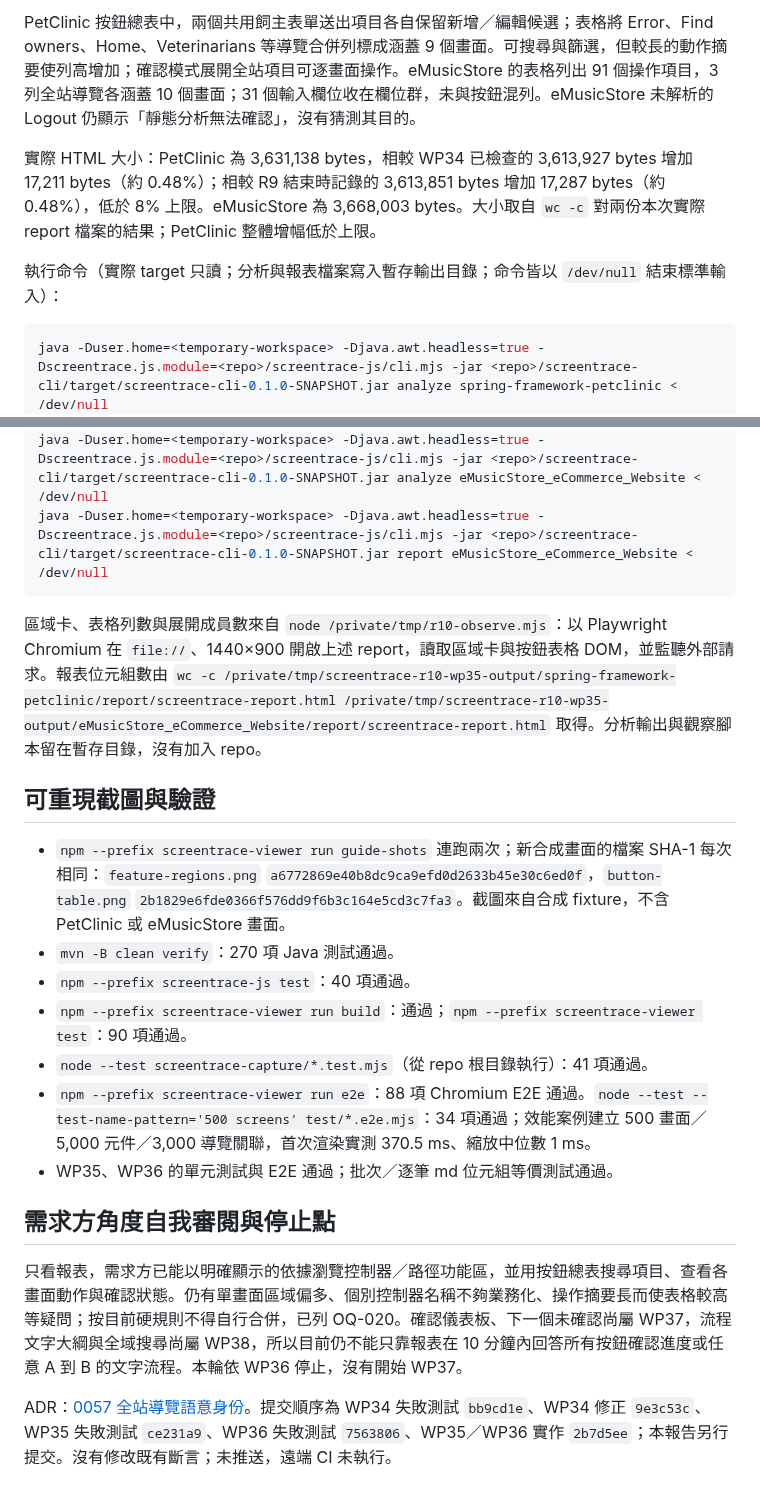
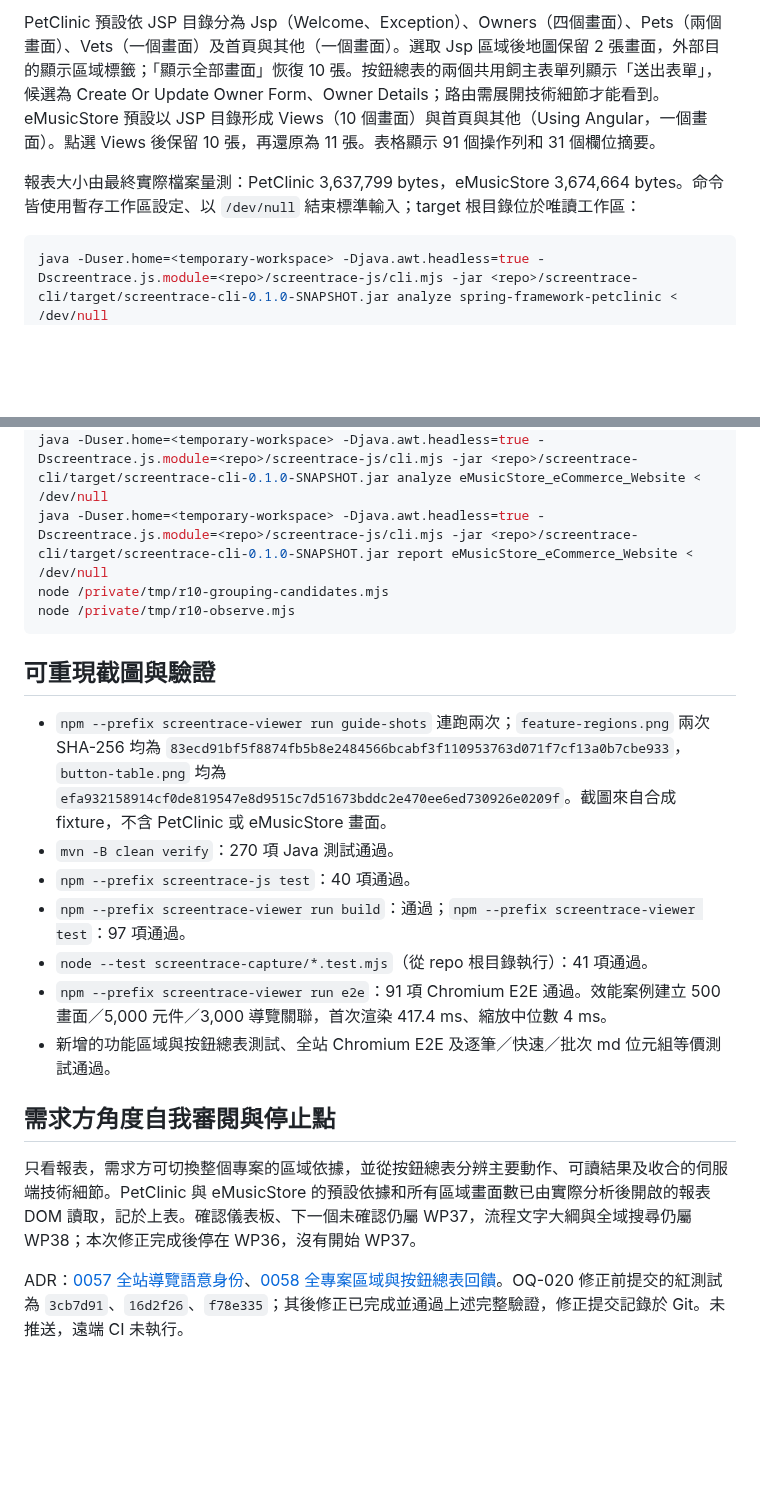
Before and after one commit to sprangdes/screentrace, a Markdown page: docs/reports/R10.md, 2 parts joined by grey strips. Rendered like a GitHub page; blank space fills up the shorter version.

Commit message:
WP35: apply OQ-020 region and button feedback rules

````diff
--- a/docs/reports/R10.md
+++ b/docs/reports/R10.md
@@ -74,31 +65,29 @@ PetClinic 與 eMusicStore 本輪新報表均以 Chromium `file://` 在 1440×900
 
-PetClinic 按鈕總表中，兩個共用飼主表單送出項目各自保留新增／編輯候選；表格將 Error、Find owners、Home、Veterinarians 等導覽合併列標成涵蓋 9 個畫面。可搜尋與篩選，但較長的動作摘要使列高增加；確認模式展開全站項目可逐畫面操作。eMusicStore 的表格列出 91 個操作項目，3 列全站導覽各涵蓋 10 個畫面；31 個輸入欄位收在欄位群，未與按鈕混列。eMusicStore 未解析的 Logout 仍顯示「靜態分析無法確認」，沒有猜測其目的。
+PetClinic 預設依 JSP 目錄分為 Jsp（Welcome、Exception）、Owners（四個畫面）、Pets（兩個畫面）、Vets（一個畫面）及首頁與其他（一個畫面）。選取 Jsp 區域後地圖保留 2 張畫面，外部目的顯示區域標籤；「顯示全部畫面」恢復 10 張。按鈕總表的兩個共用飼主表單列顯示「送出表單」，候選為 Create Or Update Owner Form、Owner Details；路由需展開技術細節才能看到。eMusicStore 預設以 JSP 目錄形成 Views（10 個畫面）與首頁與其他（Using Angular，一個畫面）。點選 Views 後保留 10 張，再還原為 11 張。表格顯示 91 個操作列和 31 個欄位摘要。
 
-實際 HTML 大小：PetClinic 為 3,631,138 bytes，相較 WP34 已檢查的 3,613,927 bytes 增加 17,211 bytes（約 0.48%）；相較 R9 結束時記錄的 3,613,851 bytes 增加 17,287 bytes（約 0.48%），低於 8% 上限。eMusicStore 為 3,668,003 bytes。大小取自 `wc -c` 對兩份本次實際 report 檔案的結果；PetClinic 整體增幅低於上限。
-
-執行命令（實際 target 只讀；分析與報表檔案寫入暫存輸出目錄；命令皆以 `/dev/null` 結束標準輸入）：
+報表大小由最終實際檔案量測：PetClinic 3,637,799 bytes，eMusicStore 3,674,664 bytes。命令皆使用暫存工作區設定、以 `/dev/null` 結束標準輸入；target 根目錄位於唯讀工作區：
 
 ```sh
 java -Duser.home=<temporary-workspace> -Djava.awt.headless=true -Dscreentrace.js.module=<repo>/screentrace-js/cli.mjs -jar <repo>/screentrace-cli/target/screentrace-cli-0.1.0-SNAPSHOT.jar analyze spring-framework-petclinic < /dev/null
 java -Duser.home=<temporary-workspace> -Djava.awt.headless=true -Dscreentrace.js.module=<repo>/screentrace-js/cli.mjs -jar <repo>/screentrace-cli/target/screentrace-cli-0.1.0-SNAPSHOT.jar report spring-framework-petclinic < /dev/null
 java -Duser.home=<temporary-workspace> -Djava.awt.headless=true -Dscreentrace.js.module=<repo>/screentrace-js/cli.mjs -jar <repo>/screentrace-cli/target/screentrace-cli-0.1.0-SNAPSHOT.jar analyze eMusicStore_eCommerce_Website < /dev/null
 java -Duser.home=<temporary-workspace> -Djava.awt.headless=true -Dscreentrace.js.module=<repo>/screentrace-js/cli.mjs -jar <repo>/screentrace-cli/target/screentrace-cli-0.1.0-SNAPSHOT.jar report eMusicStore_eCommerce_Website < /dev/null
+node /private/tmp/r10-grouping-candidates.mjs
+node /private/tmp/r10-observe.mjs
 ```
-
-區域卡、表格列數與展開成員數來自 `node /private/tmp/r10-observe.mjs`：以 Playwright Chromium 在 `file://`、1440×900 開啟上述 report，讀取區域卡與按鈕表格 DOM，並監聽外部請求。報表位元組數由 `wc -c /private/tmp/screentrace-r10-wp35-output/spring-framework-petclinic/report/screentrace-report.html /private/tmp/screentrace-r10-wp35-output/eMusicStore_eCommerce_Website/report/screentrace-report.html` 取得。分析輸出與觀察腳本留在暫存目錄，沒有加入 repo。
 
 ## 可重現截圖與驗證
 
-- `npm --prefix screentrace-viewer run guide-shots` 連跑兩次；新合成畫面的檔案 SHA-1 每次相同：`feature-regions.png` `a6772869e40b8dc9ca9efd0d2633b45e30c6ed0f`，`button-table.png` `2b1829e6fde0366f576dd9f6b3c164e5cd3c7fa3`。截圖來自合成 fixture，不含 PetClinic 或 eMusicStore 畫面。
+- `npm --prefix screentrace-viewer run guide-shots` 連跑兩次；`feature-regions.png` 兩次 SHA-256 均為 `83ecd91bf5f8874fb5b8e2484566bcabf3f110953763d071f7cf13a0b7cbe933`，`button-table.png` 均為 `efa932158914cf0de819547e8d9515c7d51673bddc2e470ee6ed730926e0209f`。截圖來自合成 fixture，不含 PetClinic 或 eMusicStore 畫面。
 - `mvn -B clean verify`：270 項 Java 測試通過。
 - `npm --prefix screentrace-js test`：40 項通過。
-- `npm --prefix screentrace-viewer run build`：通過；`npm --prefix screentrace-viewer test`：90 項通過。
+- `npm --prefix screentrace-viewer run build`：通過；`npm --prefix screentrace-viewer test`：97 項通過。
 - `node --test screentrace-capture/*.test.mjs`（從 repo 根目錄執行）：41 項通過。
-- `npm --prefix screentrace-viewer run e2e`：88 項 Chromium E2E 通過。`node --test --test-name-pattern='500 screens' test/*.e2e.mjs`：34 項通過；效能案例建立 500 畫面／5,000 元件／3,000 導覽關聯，首次渲染實測 370.5 ms、縮放中位數 1 ms。
-- WP35、WP36 的單元測試與 E2E 通過；批次／逐筆 md 位元組等價測試通過。
+- `npm --prefix screentrace-viewer run e2e`：91 項 Chromium E2E 通過。效能案例建立 500 畫面／5,000 元件／3,000 導覽關聯，首次渲染 417.4 ms、縮放中位數 4 ms。
+- 新增的功能區域與按鈕總表測試、全站 Chromium E2E 及逐筆／快速／批次 md 位元組等價測試通過。
 
 ## 需求方角度自我審閱與停止點
 
-只看報表，需求方已能以明確顯示的依據瀏覽控制器／路徑功能區，並用按鈕總表搜尋項目、查看各畫面動作與確認狀態。仍有單畫面區域偏多、個別控制器名稱不夠業務化、操作摘要長而使表格較高等疑問；按目前硬規則不得自行合併，已列 OQ-020。確認儀表板、下一個未確認尚屬 WP37，流程文字大綱與全域搜尋尚屬 WP38，所以目前仍不能只靠報表在 10 分鐘內回答所有按鈕確認進度或任意 A 到 B 的文字流程。本輪依 WP36 停止，沒有開始 WP37。
+只看報表，需求方可切換整個專案的區域依據，並從按鈕總表分辨主要動作、可讀結果及收合的伺服端技術細節。PetClinic 與 eMusicStore 的預設依據和所有區域畫面數已由實際分析後開啟的報表 DOM 讀取，記於上表。確認儀表板、下一個未確認仍屬 WP37，流程文字大綱與全域搜尋仍屬 WP38；本次修正完成後停在 WP36，沒有開始 WP37。
 
-ADR：[0057 全站導覽語意身份](../adr/0057-global-navigation-semantic-identity.md)。提交順序為 WP34 失敗測試 `bb9cd1e`、WP34 修正 `9e3c53c`、WP35 失敗測試 `ce231a9`、WP36 失敗測試 `7563806`、WP35／WP36 實作 `2b7d5ee`；本報告另行提交。沒有修改既有斷言；未推送，遠端 CI 未執行。
+ADR：[0057 全站導覽語意身份](../adr/0057-global-navigation-semantic-identity.md)、[0058 全專案區域與按鈕總表回饋](../adr/0058-project-wide-regions-and-button-table-feedback.md)。OQ-020 修正前提交的紅測試為 `3cb7d91`、`16d2f26`、`f78e335`；其後修正已完成並通過上述完整驗證，修正提交記錄於 Git。未推送，遠端 CI 未執行。
````
Also changed, not shown: other parts of docs/reports/R10.md (+17 -26 lines), docs/OPEN_QUESTIONS.md (+4 -7 lines), docs/adr/0058-project-wide-regions-and-button-table-feedback.md (added, +38 -0 lines), docs/images/user-guide/analysis-info.png, docs/images/user-guide/button-table.png, docs/images/user-guide/feature-regions.png, 6 other files.
